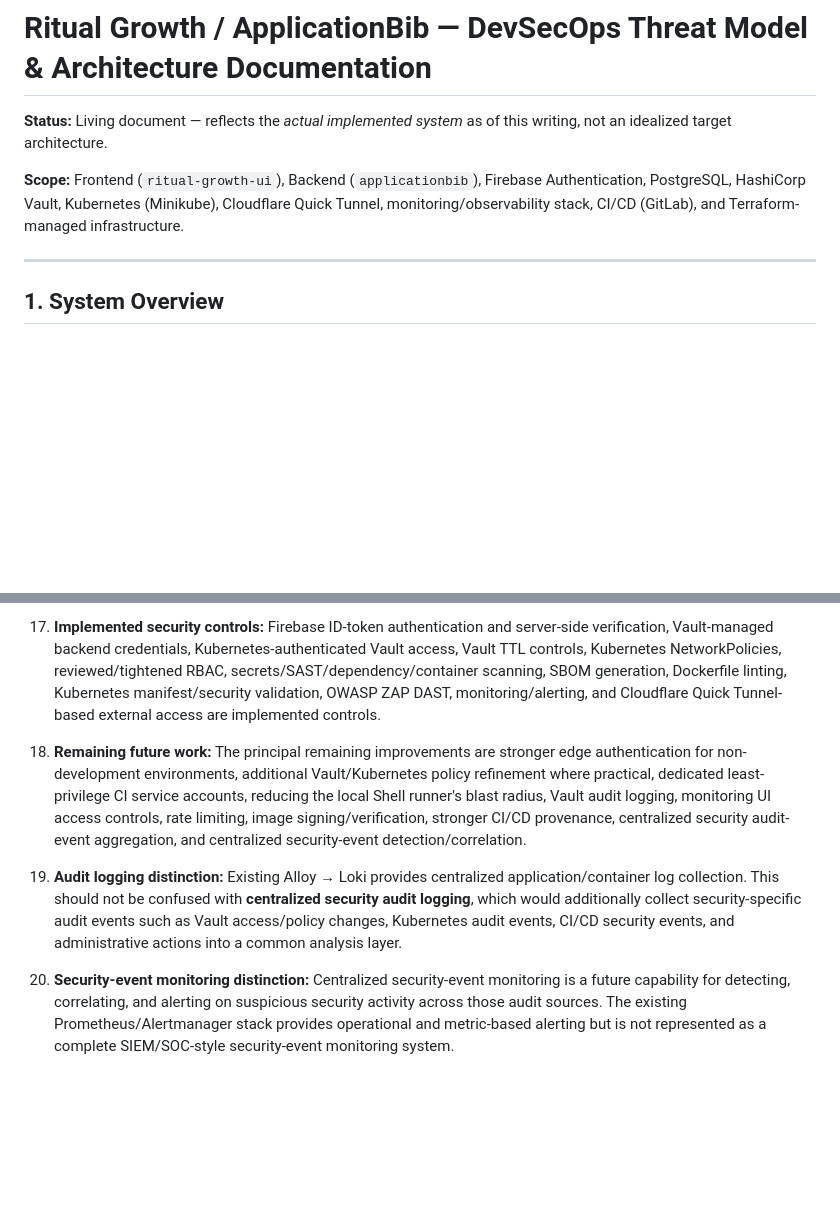
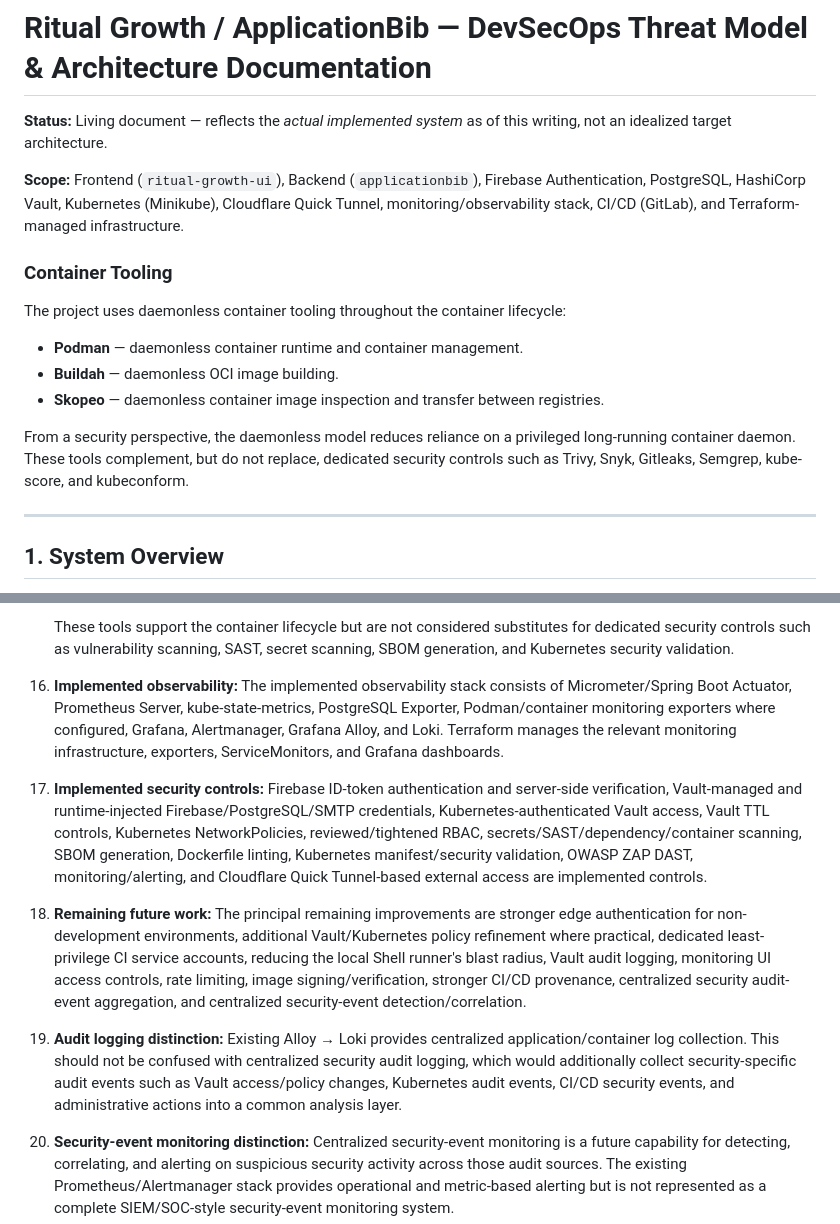
Before and after one commit to chaos-MK/ApplicationBib, a Markdown page: docs/threat-model/threat-model.md, 2 parts joined by grey strips. GitHub-like rendering; blank space fills up the shorter version.

```diff
--- a/docs/threat-model/threat-model.md
+++ b/docs/threat-model/threat-model.md
@@ -3,6 +3,19 @@
 **Status:** Living document — reflects the *actual implemented system* as of this writing, not an idealized target architecture.
 
 **Scope:** Frontend (`ritual-growth-ui`), Backend (`applicationbib`), Firebase Authentication, PostgreSQL, HashiCorp Vault, Kubernetes (Minikube), Cloudflare Quick Tunnel, monitoring/observability stack, CI/CD (GitLab), and Terraform-managed infrastructure.
+
+### Container Tooling
+
+The project uses daemonless container tooling throughout the container lifecycle:
+
+- **Podman** — daemonless container runtime and container management.
+- **Buildah** — daemonless OCI image building.
+- **Skopeo** — daemonless container image inspection and transfer between registries.
+
+From a security perspective, the daemonless model reduces reliance on a
+privileged long-running container daemon. These tools complement, but do not
+replace, dedicated security controls such as Trivy, Snyk, Gitleaks, Semgrep,
+kube-score, and kubeconform.
 
 ---
 
@@ -930,9 +1017,13 @@ These implemented controls still carry residual risk if their policies, permissi
 
-17. **Implemented security controls:** Firebase ID-token authentication and server-side verification, Vault-managed backend credentials, Kubernetes-authenticated Vault access, Vault TTL controls, Kubernetes NetworkPolicies, reviewed/tightened RBAC, secrets/SAST/dependency/container scanning, SBOM generation, Dockerfile linting, Kubernetes manifest/security validation, OWASP ZAP DAST, monitoring/alerting, and Cloudflare Quick Tunnel-based external access are implemented controls.
+    These tools support the container lifecycle but are not considered substitutes for dedicated security controls such as vulnerability scanning, SAST, secret scanning, SBOM generation, and Kubernetes security validation.
+
+16. **Implemented observability:** The implemented observability stack consists of Micrometer/Spring Boot Actuator, Prometheus Server, kube-state-metrics, PostgreSQL Exporter, Podman/container monitoring exporters where configured, Grafana, Alertmanager, Grafana Alloy, and Loki. Terraform manages the relevant monitoring infrastructure, exporters, ServiceMonitors, and Grafana dashboards.
+
+17. **Implemented security controls:** Firebase ID-token authentication and server-side verification, Vault-managed and runtime-injected Firebase/PostgreSQL/SMTP credentials, Kubernetes-authenticated Vault access, Vault TTL controls, Kubernetes NetworkPolicies, reviewed/tightened RBAC, secrets/SAST/dependency/container scanning, SBOM generation, Dockerfile linting, Kubernetes manifest/security validation, OWASP ZAP DAST, monitoring/alerting, and Cloudflare Quick Tunnel-based external access are implemented controls.
 
 18. **Remaining future work:** The principal remaining improvements are stronger edge authentication for non-development environments, additional Vault/Kubernetes policy refinement where practical, dedicated least-privilege CI service accounts, reducing the local Shell runner's blast radius, Vault audit logging, monitoring UI access controls, rate limiting, image signing/verification, stronger CI/CD provenance, centralized security audit-event aggregation, and centralized security-event detection/correlation.
 
-19. **Audit logging distinction:** Existing Alloy → Loki provides centralized application/container log collection. This should not be confused with **centralized security audit logging**, which would additionally collect security-specific audit events such as Vault access/policy changes, Kubernetes audit events, CI/CD security events, and administrative actions into a common analysis layer.
+19. **Audit logging distinction:** Existing Alloy → Loki provides centralized application/container log collection. This should not be confused with centralized security audit logging, which would additionally collect security-specific audit events such as Vault access/policy changes, Kubernetes audit events, CI/CD security events, and administrative actions into a common analysis layer.
 
 20. **Security-event monitoring distinction:** Centralized security-event monitoring is a future capability for detecting, correlating, and alerting on suspicious security activity across those audit sources. The existing Prometheus/Alertmanager stack provides operational and metric-based alerting but is not represented as a complete SIEM/SOC-style security-event monitoring system.
 
```
Also changed, not shown: other parts of docs/threat-model/threat-model.md (+126 -52 lines).
